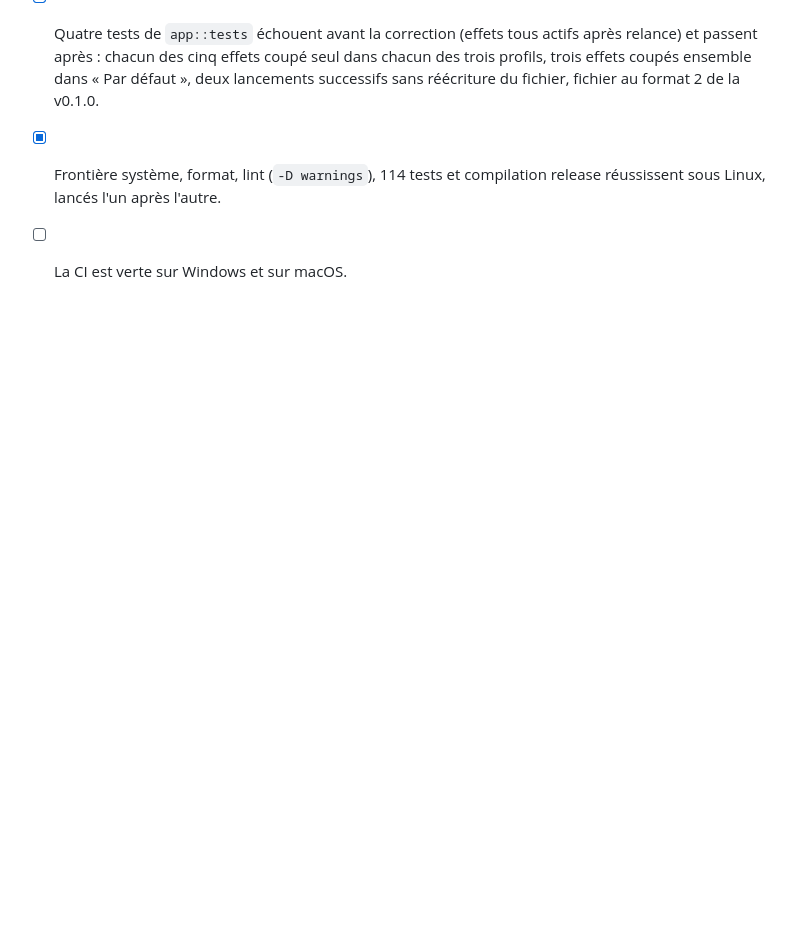
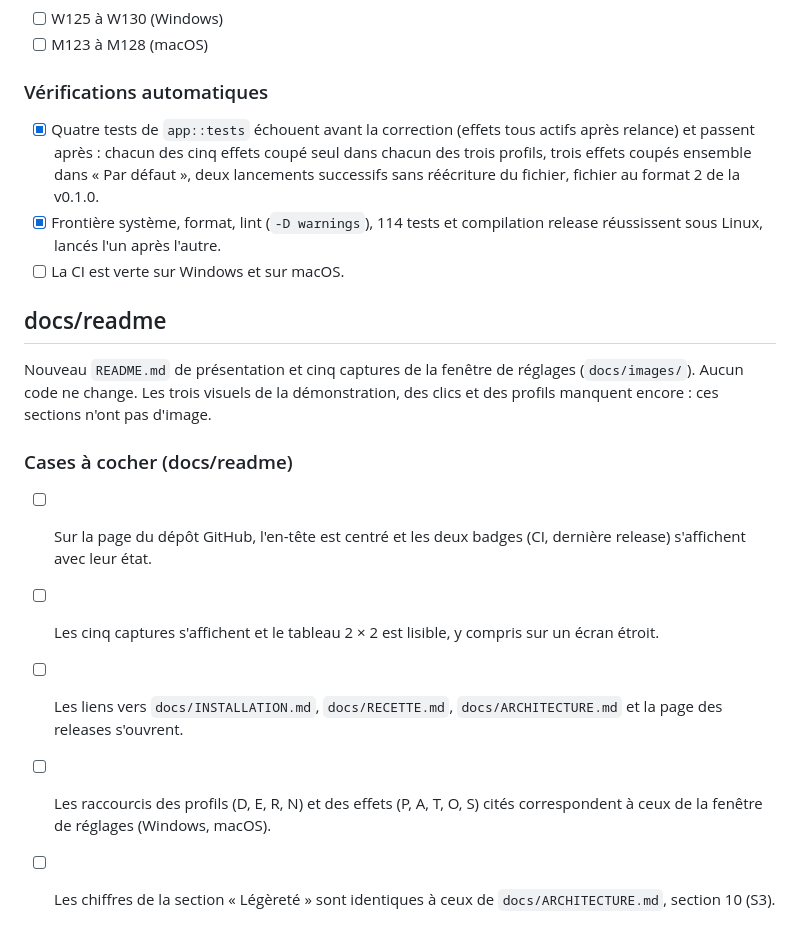
Before and after one commit to liambuild/SOURISO, a Markdown page: docs/RECETTE.md, the part around the change. Drawn GitHub-style; blank space fills up the shorter version.

Commit message:
Recette : scénarios du nouveau README
Co-Authored-By: Claude Sonnet 5.5 <noreply@anthropic.com>

```diff
--- a/docs/RECETTE.md
+++ b/docs/RECETTE.md
@@ -678,3 +678,15 @@ Après avoir désactivé des effets dans un profil depuis la fenêtre de réglag
 - [x] Quatre tests de `app::tests` échouent avant la correction (effets tous actifs après relance) et passent après : chacun des cinq effets coupé seul dans chacun des trois profils, trois effets coupés ensemble dans « Par défaut », deux lancements successifs sans réécriture du fichier, fichier au format 2 de la v0.1.0.
 - [x] Frontière système, format, lint (`-D warnings`), 114 tests et compilation release réussissent sous Linux, lancés l'un après l'autre.
 - [ ] La CI est verte sur Windows et sur macOS.
+
+## docs/readme
+
+Nouveau `README.md` de présentation et cinq captures de la fenêtre de réglages (`docs/images/`). Aucun code ne change. Les trois visuels de la démonstration, des clics et des profils manquent encore : ces sections n'ont pas d'image.
+
+### Cases à cocher (docs/readme)
+
+- [ ] Sur la page du dépôt GitHub, l'en-tête est centré et les deux badges (CI, dernière release) s'affichent avec leur état.
+- [ ] Les cinq captures s'affichent et le tableau 2 × 2 est lisible, y compris sur un écran étroit.
+- [ ] Les liens vers `docs/INSTALLATION.md`, `docs/RECETTE.md`, `docs/ARCHITECTURE.md` et la page des releases s'ouvrent.
+- [ ] Les raccourcis des profils (D, E, R, N) et des effets (P, A, T, O, S) cités correspondent à ceux de la fenêtre de réglages (Windows, macOS).
+- [ ] Les chiffres de la section « Légèreté » sont identiques à ceux de `docs/ARCHITECTURE.md`, section 10 (S3).
```
